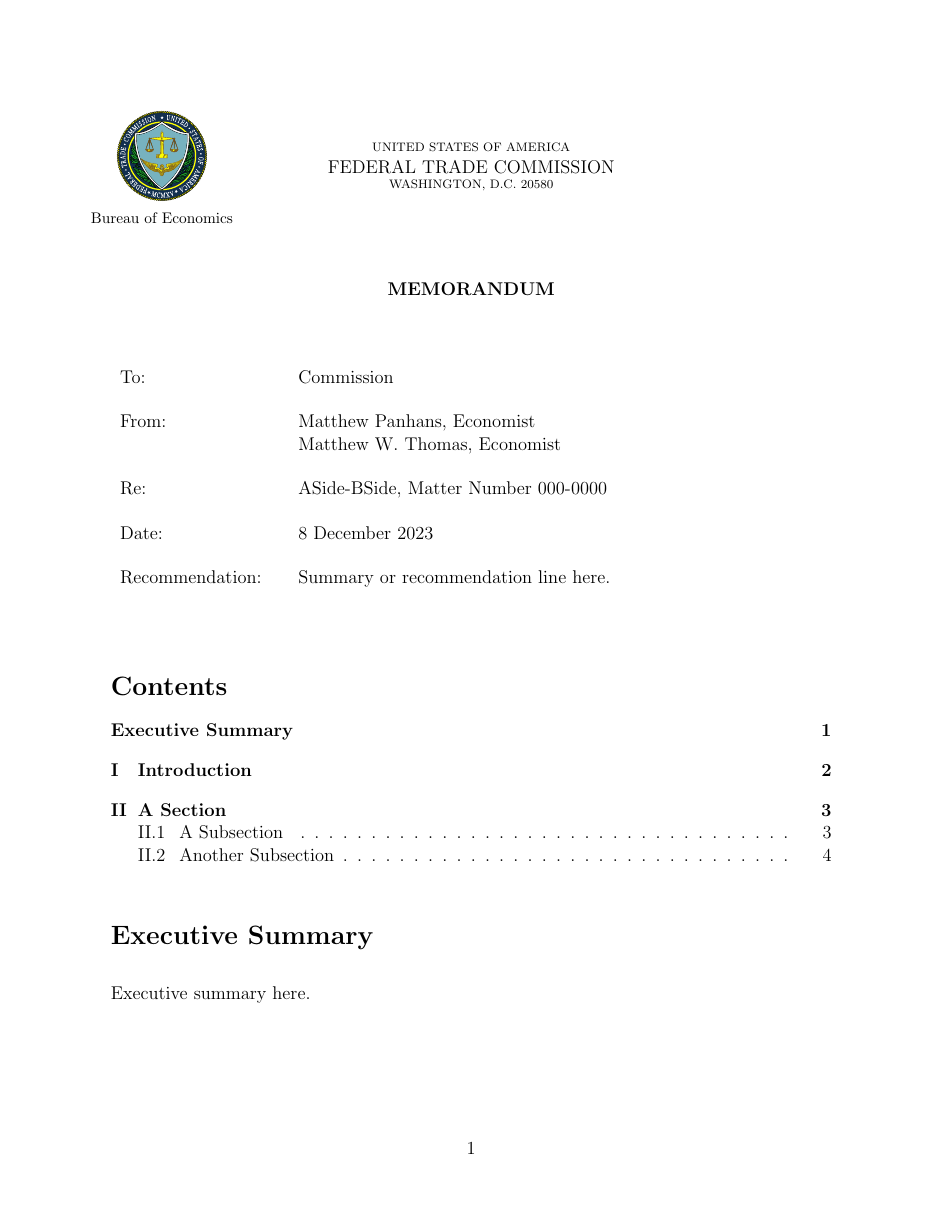
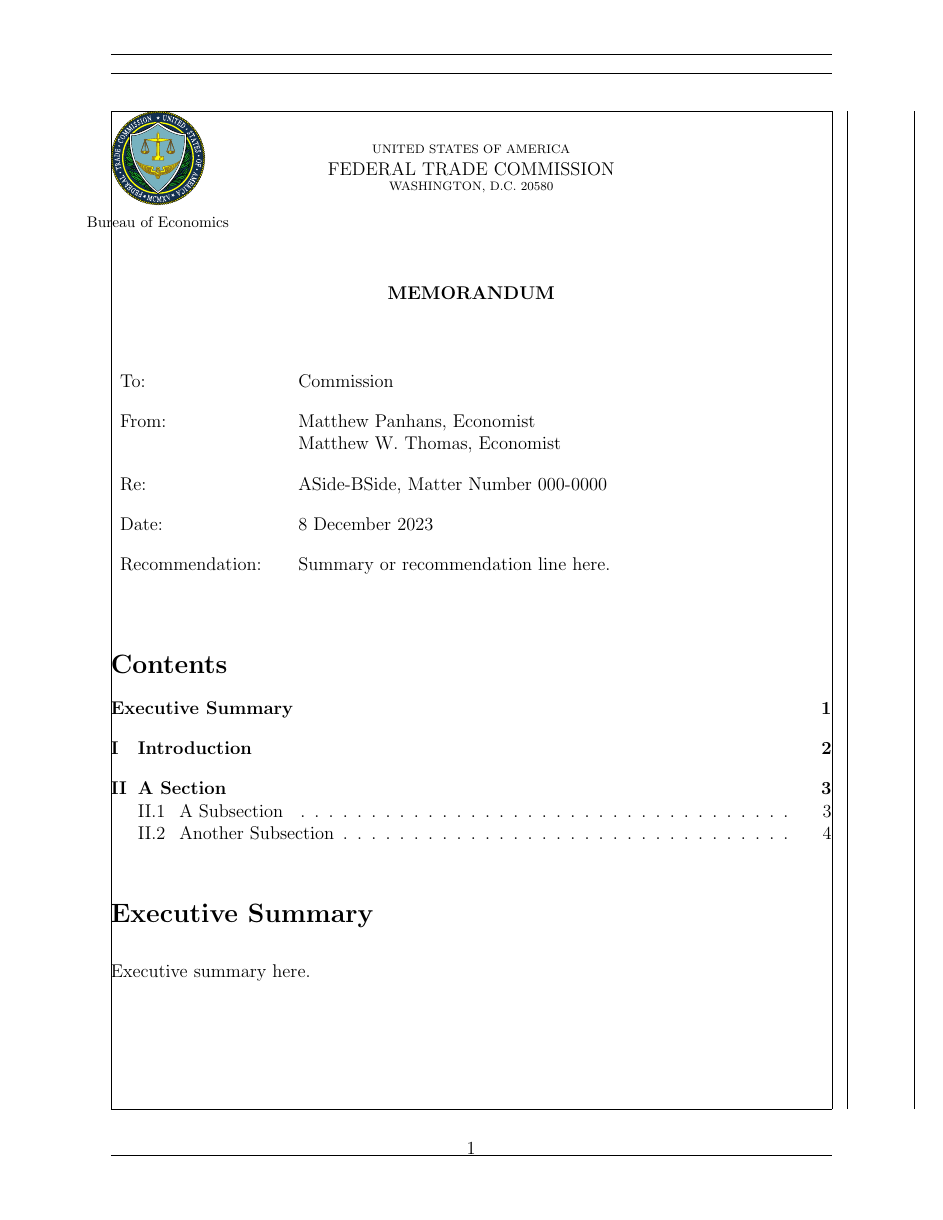
Before and after one commit to mwt/latex-memo-ftc, a LaTeX document (main.tex, which reads bememo.cls): page 1 of 6. Compiled offline with pdfLaTeX.

Commit message:
fix spacing don't put spaces between minipages and hspaces

```diff
--- a/bememo.cls
+++ b/bememo.cls
@@ -4,11 +4,10 @@
 \LoadClassWithOptions{article}
 
 % Load Packages
-\usepackage{amsmath,amssymb,amstext,calc}
 \usepackage[UKenglish]{isodate}
 \usepackage{graphicx}
 \usepackage{tabularx}
-\usepackage[margin=1.0in]{geometry}
+\usepackage[margin=1.0in,showframe]{geometry}
 \usepackage{setspace}
 
 % Control link colors
@@ -23,52 +22,50 @@
 % Use iso date format
 \cleanlookdateon
 
+% Set spacing
+\doublespacing
+
 % Define new commands
 \DeclareRobustCommand*{\recommendation}[1]{\gdef\@recommendation{#1}}
 
-% Renew commands
+% Renew section commands
 \renewcommand{\sectionautorefname}{Section}
 %%%% Roman numerals for section numbering (Follows BE style guide)
 \renewcommand{\thesection}{\Roman{section}}
 \renewcommand{\thesubsection}{\thesection.\arabic{subsection}}
 
-% Renew the title
+% Renew the maketitle command
 \renewcommand{\maketitle}{
     \begin{singlespace}
-        \noindent\hspace{-2.5em}
-        \begin{minipage}{10em}
+        \noindent\hspace{-0.325in}% Move the FTC seal to the left of the margin
+        \begin{minipage}{1.5in}
             \centering
-            \includegraphics[width=5em]{seal.pdf} \\
+            \includegraphics[width=0.85in]{seal.pdf} \\
             \vspace{0.2em}
             \footnotesize Bureau of Economics
-        \end{minipage}
-        \hspace{-8.5em}
-        \hfill
+        \end{minipage}%
+        \hspace{-1.175in}% Should be minipage width (1.5in) - seal margin (0.325in)
         \begin{minipage}{\linewidth}
             \centering
             \scriptsize UNITED STATES OF AMERICA \\
             \normalsize FEDERAL TRADE COMMISSION \\
             \scriptsize WASHINGTON, D.C. 20580
         \end{minipage}
-        \hfill
         \vspace{0.3in}
         \begin{center} \bf{ MEMORANDUM } \end{center}
-        \vspace{.5in}
-        \begin{tabularx}{\textwidth}{lllX}
-            To:             &  & Commission       \\
-            \\
-            From:           &  & \@author         \\
-            \\
-            Re:             &  & \@title          \\
-            \\
-            Date:           &  & \@date           \\
+        \vspace{0.5in}
+        \begin{tabularx}{\textwidth}{llX}
+            To:             &  & Commission       \\[1em]
+            From:           &  & \@author         \\[1em]
+            Re:             &  & \@title          \\[1em]
+            Date:           &  & \@date
             % Add recommendation if it exists
-            \ifx\@recommendation\undefined\else   \\
+            \ifx\@recommendation\undefined        \\
+            \else                                 \\[1em]
             Recommendation: &  & \@recommendation \\
             \fi
         \end{tabularx}
-        \vspace{.3in}
-        \medbreak
+        \vspace{0.3in}
         %%%% The following lines add the table of contents. Comment out to remove it.
         \tableofcontents
     \end{singlespace}
@@ -76,6 +73,3 @@
 
 % Redefine the \and command to spefify multiple authors
 \renewcommand{\and}{\\&&}
-
-% Set spacing
-\doublespacing
--- a/main.tex
+++ b/main.tex
@@ -1,5 +1,6 @@
 \documentclass[12pt]{bememo}
 
+\usepackage{amsmath,amssymb,amstext}
 \usepackage{econlipsum}
 
 \title{ASide-BSide, Matter Number 000-0000}
```
